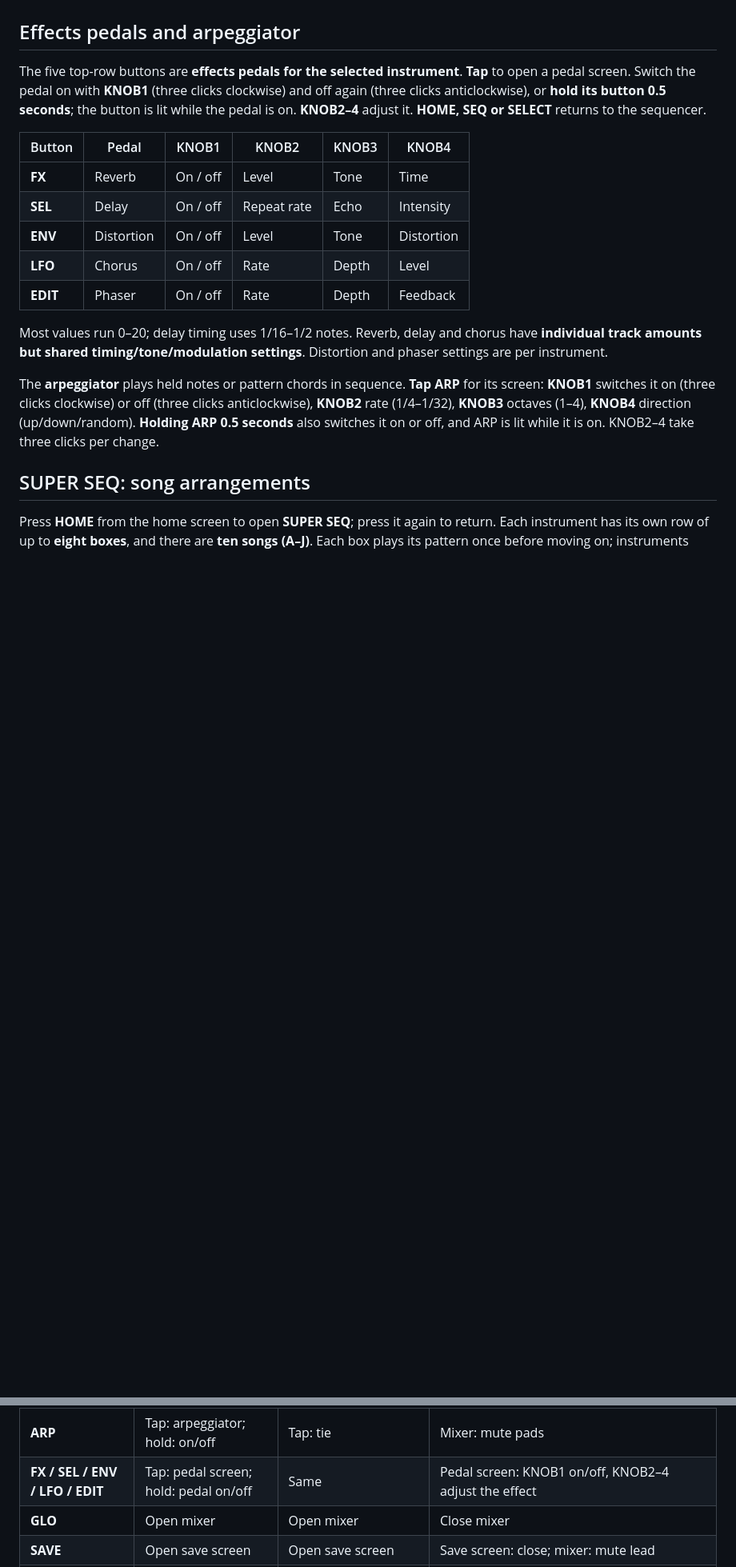
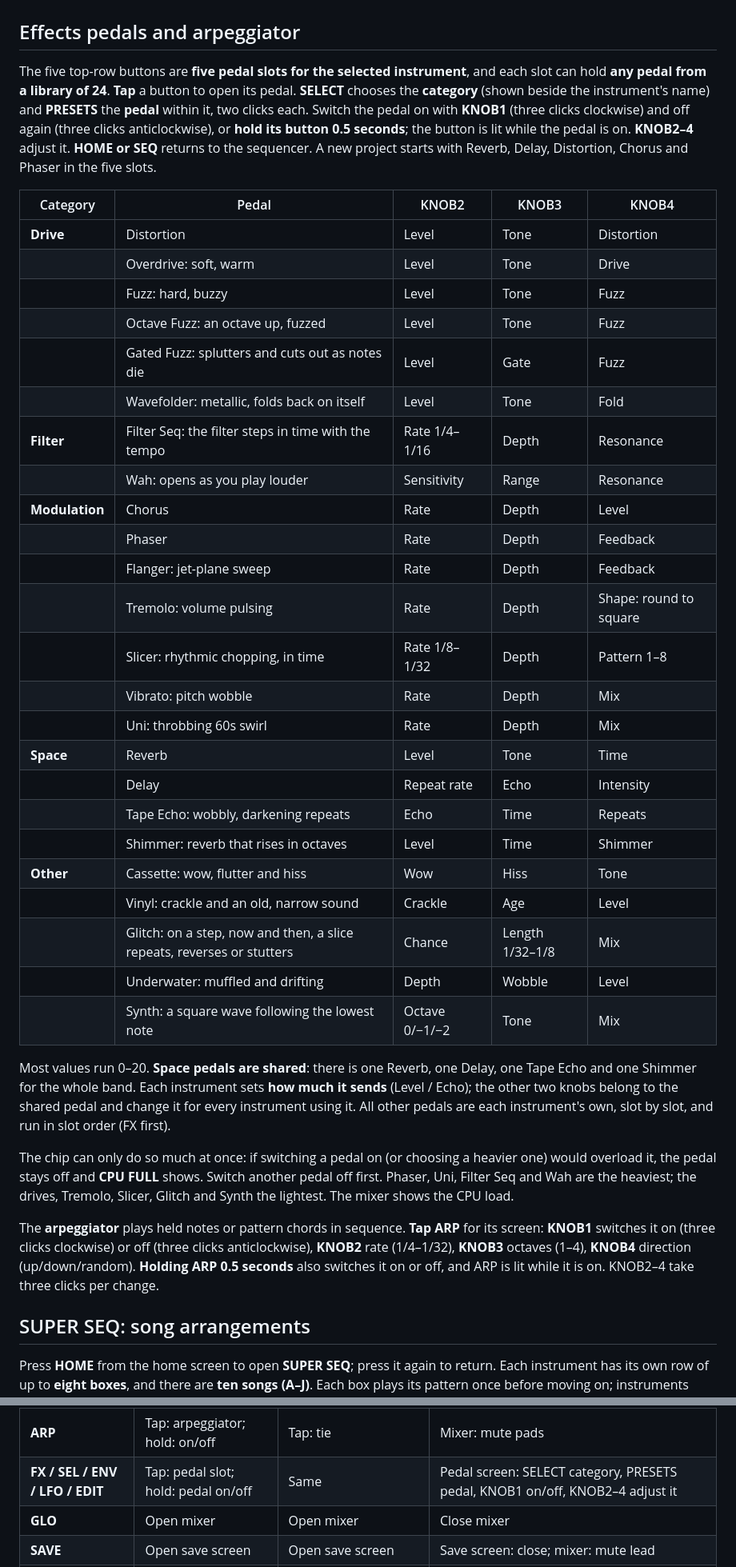
Before and after one commit to MammothCheese/quartet, a Markdown page: docs/USER_GUIDE.md, 2 parts joined by grey strips. Shown at 80% size. GitHub-like rendering; blank space fills up the shorter version.

```diff
--- a/docs/USER_GUIDE.md
+++ b/docs/USER_GUIDE.md
@@ -91,17 +91,38 @@ OSC waveforms: sine, triangle, saw, square, noise and FM. For drums, the main kn
 
 ## Effects pedals and arpeggiator
 
-The five top-row buttons are **effects pedals for the selected instrument**. **Tap** to open a pedal screen. Switch the pedal on with **KNOB1** (three clicks clockwise) and off again (three clicks anticlockwise), or **hold its button 0.5 seconds**; the button is lit while the pedal is on. **KNOB2–4** adjust it. **HOME, SEQ or SELECT** returns to the sequencer.
+The five top-row buttons are **five pedal slots for the selected instrument**, and each slot can hold **any pedal from a library of 24**. **Tap** a button to open its pedal. **SELECT** chooses the **category** (shown beside the instrument's name) and **PRESETS** the **pedal** within it, two clicks each. Switch the pedal on with **KNOB1** (three clicks clockwise) and off again (three clicks anticlockwise), or **hold its button 0.5 seconds**; the button is lit while the pedal is on. **KNOB2–4** adjust it. **HOME or SEQ** returns to the sequencer. A new project starts with Reverb, Delay, Distortion, Chorus and Phaser in the five slots.
 
-| Button | Pedal | KNOB1 | KNOB2 | KNOB3 | KNOB4 |
-|---|---|---|---|---|---|
-| **FX** | Reverb | On / off | Level | Tone | Time |
-| **SEL** | Delay | On / off | Repeat rate | Echo | Intensity |
-| **ENV** | Distortion | On / off | Level | Tone | Distortion |
-| **LFO** | Chorus | On / off | Rate | Depth | Level |
-| **EDIT** | Phaser | On / off | Rate | Depth | Feedback |
+| Category | Pedal | KNOB2 | KNOB3 | KNOB4 |
+|---|---|---|---|---|
+| **Drive** | Distortion | Level | Tone | Distortion |
+| | Overdrive: soft, warm | Level | Tone | Drive |
+| | Fuzz: hard, buzzy | Level | Tone | Fuzz |
+| | Octave Fuzz: an octave up, fuzzed | Level | Tone | Fuzz |
+| | Gated Fuzz: splutters and cuts out as notes die | Level | Gate | Fuzz |
+| | Wavefolder: metallic, folds back on itself | Level | Tone | Fold |
+| **Filter** | Filter Seq: the filter steps in time with the tempo | Rate 1/4–1/16 | Depth | Resonance |
+| | Wah: opens as you play louder | Sensitivity | Range | Resonance |
+| **Modulation** | Chorus | Rate | Depth | Level |
+| | Phaser | Rate | Depth | Feedback |
+| | Flanger: jet-plane sweep | Rate | Depth | Feedback |
+| | Tremolo: volume pulsing | Rate | Depth | Shape: round to square |
+| | Slicer: rhythmic chopping, in time | Rate 1/8–1/32 | Depth | Pattern 1–8 |
+| | Vibrato: pitch wobble | Rate | Depth | Mix |
+| | Uni: throbbing 60s swirl | Rate | Depth | Mix |
+| **Space** | Reverb | Level | Tone | Time |
+| | Delay | Repeat rate | Echo | Intensity |
+| | Tape Echo: wobbly, darkening repeats | Echo | Time | Repeats |
+| | Shimmer: reverb that rises in octaves | Level | Time | Shimmer |
+| **Other** | Cassette: wow, flutter and hiss | Wow | Hiss | Tone |
+| | Vinyl: crackle and an old, narrow sound | Crackle | Age | Level |
+| | Glitch: on a step, now and then, a slice repeats, reverses or stutters | Chance | Length 1/32–1/8 | Mix |
+| | Underwater: muffled and drifting | Depth | Wobble | Level |
+| | Synth: a square wave following the lowest note | Octave 0/−1/−2 | Tone | Mix |
 
-Most values run 0–20; delay timing uses 1/16–1/2 notes. Reverb, delay and chorus have **individual track amounts but shared timing/tone/modulation settings**. Distortion and phaser settings are per instrument.
+Most values run 0–20. **Space pedals are shared**: there is one Reverb, one Delay, one Tape Echo and one Shimmer for the whole band. Each instrument sets **how much it sends** (Level / Echo); the other two knobs belong to the shared pedal and change it for every instrument using it. All other pedals are each instrument's own, slot by slot, and run in slot order (FX first).
+
+The chip can only do so much at once: if switching a pedal on (or choosing a heavier one) would overload it, the pedal stays off and **CPU FULL** shows. Switch another pedal off first. Phaser, Uni, Filter Seq and Wah are the heaviest; the drives, Tremolo, Slicer, Glitch and Synth the lightest. The mixer shows the CPU load.
 
 The **arpeggiator** plays held notes or pattern chords in sequence. **Tap ARP** for its screen: **KNOB1** switches it on (three clicks clockwise) or off (three clicks anticlockwise), **KNOB2** rate (1/4–1/32), **KNOB3** octaves (1–4), **KNOB4** direction (up/down/random). **Holding ARP 0.5 seconds** also switches it on or off, and ARP is lit while it is on. KNOB2–4 take three clicks per change.
 
@@ -156,7 +177,7 @@ To clear the current project, **hold REC on the home screen**, then confirm with
 | **HOME** | Open SUPER SEQ | Return home | Return home / exit editing; SUPER SEQ: home |
 | **REC** | Tap: score view; hold: CLEAR ALL?, press again to confirm | Tap: rest; hold: clear pattern | LIVE: record on/off or hold clear; save: save; score: tap back home; pedal, arpeggiator, mixer, SUPER SEQ: hold clears the selected instrument's current pattern straight away (no question) |
 | **ARP** | Tap: arpeggiator; hold: on/off | Tap: tie | Mixer: mute pads |
-| **FX / SEL / ENV / LFO / EDIT** | Tap: pedal screen; hold: pedal on/off | Same | Pedal screen: KNOB1 on/off, KNOB2–4 adjust the effect |
+| **FX / SEL / ENV / LFO / EDIT** | Tap: pedal slot; hold: pedal on/off | Same | Pedal screen: SELECT category, PRESETS pedal, KNOB1 on/off, KNOB2–4 adjust it |
 | **GLO** | Open mixer | Open mixer | Close mixer |
 | **SAVE** | Open save screen | Open save screen | Save screen: close; mixer: mute lead |
 | **MASTER** | Overall volume | Overall volume | Overall volume |
```
Also changed, not shown: other parts of docs/USER_GUIDE.md (+3 -3 lines), README.md (+4 -1 lines), docs/guide/pedal.png, 3 other files.
